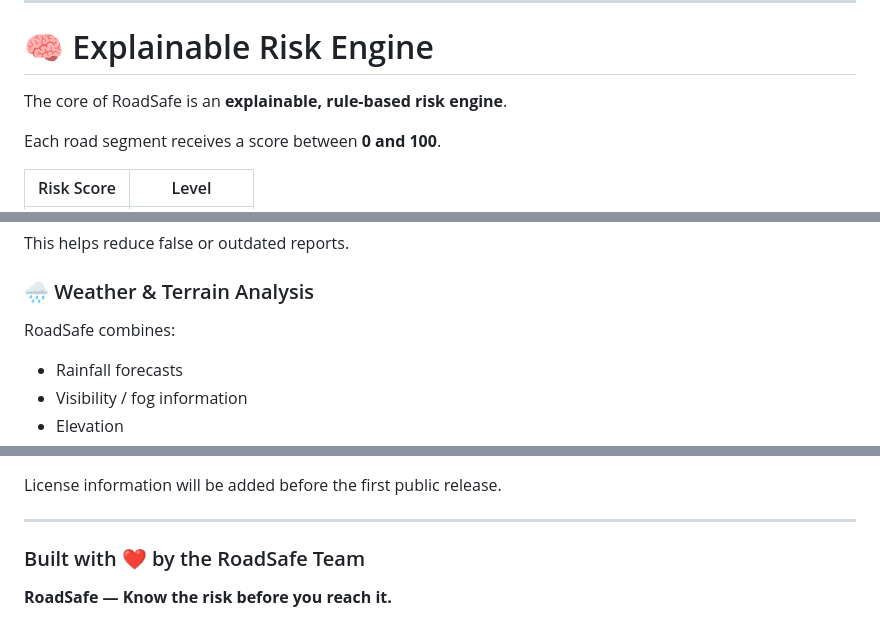
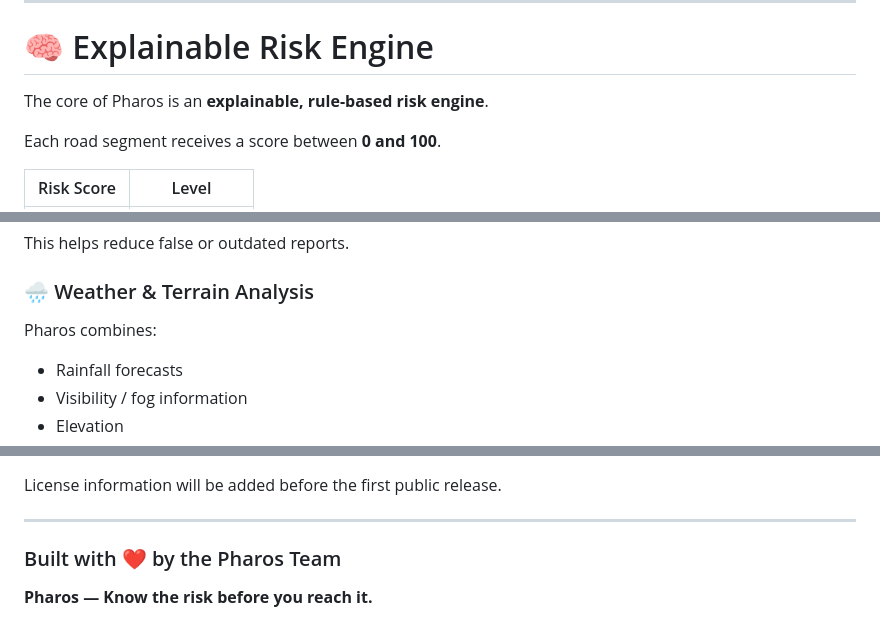
Before and after one commit to bindu-yogesh/Pharos, a Markdown page: README.md, 3 parts joined by grey strips. GitHub-like rendering.

```diff
--- a/README.md
+++ b/README.md
@@ -47,7 +47,7 @@ RoadSafe:
 
 # 🧠 Explainable Risk Engine
 
-The core of RoadSafe is an **explainable, rule-based risk engine**.
+The core of Pharos is an **explainable, rule-based risk engine**.
 
 Each road segment receives a score between **0 and 100**.
 
@@ -152,7 +152,7 @@ This helps reduce false or outdated reports.
 
 ### 🌧️ Weather & Terrain Analysis
 
-RoadSafe combines:
+Pharos combines:
 
 * Rainfall forecasts
 * Visibility / fog information
@@ -597,6 +597,6 @@ License information will be added before the first public release.
 
 ---
 
-### Built with ❤️ by the RoadSafe Team
+### Built with ❤️ by the Pharos Team
 
-**RoadSafe — Know the risk before you reach it.**
+**Pharos — Know the risk before you reach it.**
```
Also changed, not shown: other parts of README.md (+14 -14 lines).
